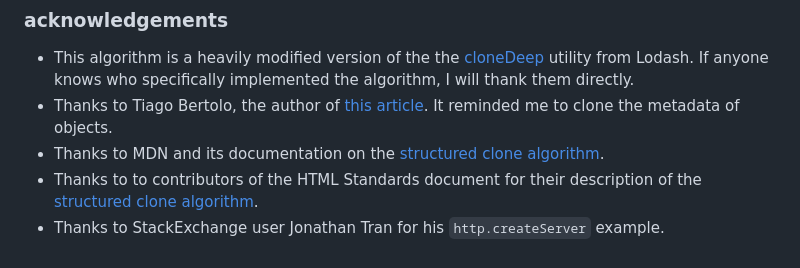
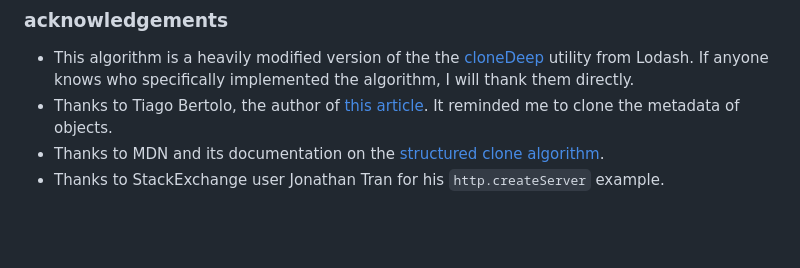
Before and after one commit to calebmsword/clone-deep, a Markdown page: README.md, the part around the change. Drawn GitHub-style; blank space fills up the shorter version.

```diff
--- a/README.md
+++ b/README.md
@@ -178,5 +178,4 @@ the PORT command line option is optional (defaults to 8888), and visiting `http:
  - This algorithm is a heavily modified version of the the [cloneDeep](https://lodash.com/docs/4.17.15#cloneDeep) utility from Lodash. If anyone knows who specifically implemented the algorithm, I will thank them directly.
  - Thanks to Tiago Bertolo, the author of [this article](https://medium.com/@tiagobertolo/which-is-the-best-method-for-deep-cloning-in-javascript-are-they-all-bad-101f32d620c5). It reminded me to clone the metadata of objects.
  - Thanks to MDN and its documentation on the [structured clone algorithm](https://developer.mozilla.org/en-US/docs/Web/API/Web_Workers_API/Structured_clone_algorithm).
- - Thanks to to contributors of the HTML Standards document for their description of the [structured clone algorithm](https://html.spec.whatwg.org/multipage/structured-data.html#safe-passing-of-structured-data).
  - Thanks to StackExchange user Jonathan Tran for his `http.createServer` example.
```
